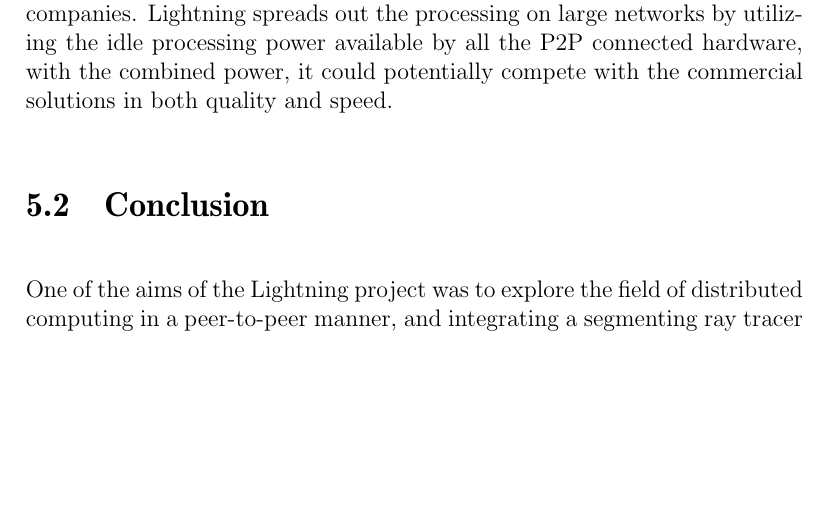
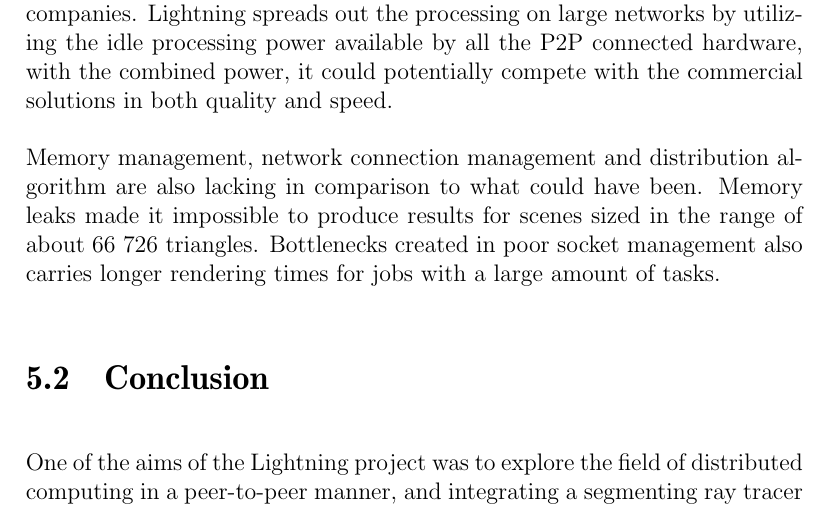
Before and after one commit to pxf/derp, a LaTeX thesis (Lightning/report/report.tex, which reads Lightning/report/tex/chapters/chapter4_results.tex): part of page 19 of 22, cut so that both start at the same text, the shorter picture padded with empty space. Compiled offline with pdfLaTeX.

Commit message:
diskussion om varför vi suger

```diff
--- a/Lightning/report/tex/chapters/chapter4_results.tex
+++ b/Lightning/report/tex/chapters/chapter4_results.tex
@@ -65,6 +65,13 @@ out the processing on large networks by utilizing the idle processing power
 available by all the P2P connected hardware, with the
 combined power, it could potentially compete with the commercial solutions
 in both quality and speed.
+
+Memory management, network connection management and distribution algorithm are
+also lacking in comparison to what could have been. Memory leaks made it
+impossible to produce results for scenes sized in the range of about 66 726
+triangles. Bottlenecks created in poor socket management also carries longer
+rendering times for jobs with a large amount of tasks.
+
 
 \section{Conclusion}
 One of the aims of the Lightning project was to explore the field of distributed
```
